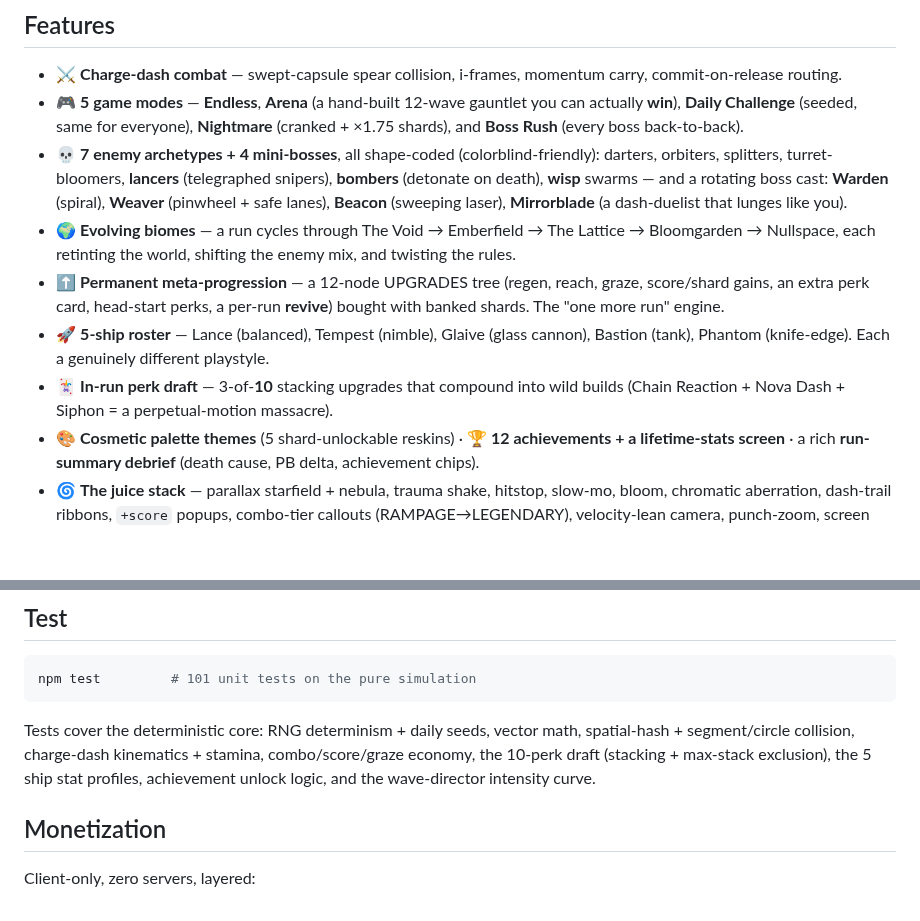
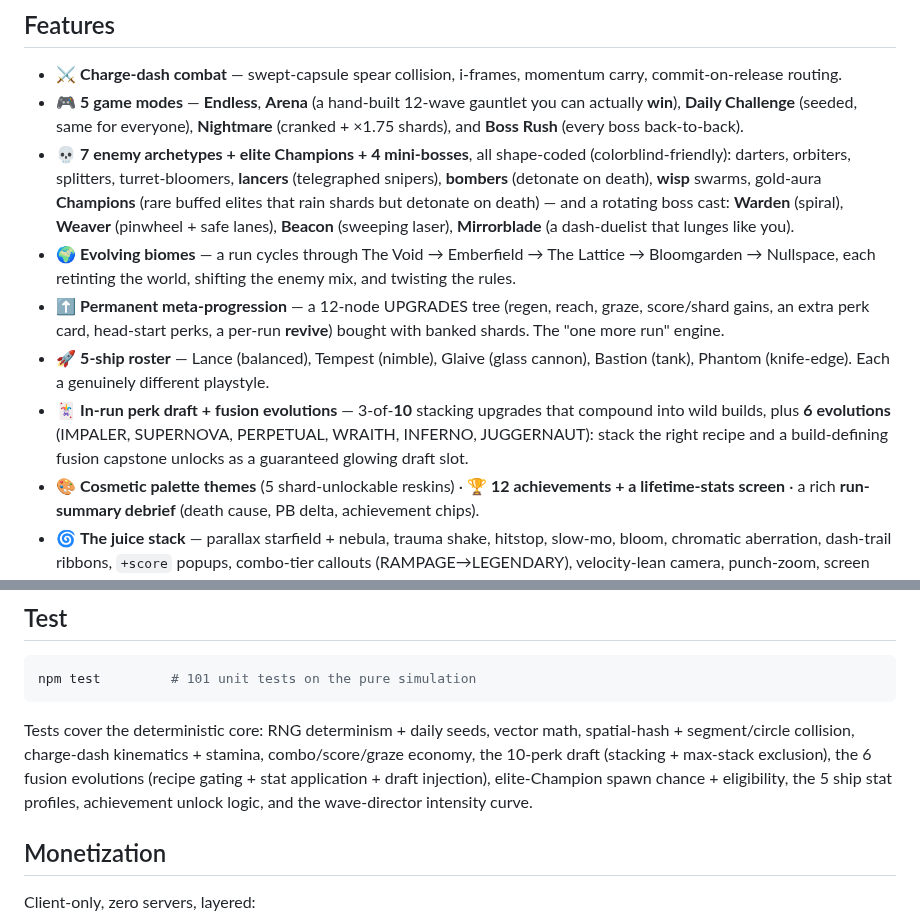
Before and after one commit to patij212/lancefall, a Markdown page: README.md, 2 parts joined by grey strips. Drawn GitHub-style; blank space fills up the shorter version.

Commit message:
docs(lancefall): v2.1 — evolutions, elite Champions, dash trail, codex
Co-Authored-By: Claude Opus 4.8 (1M context) <noreply@anthropic.com>

````diff
--- a/README.md
+++ b/README.md
@@ -24,11 +24,11 @@ You don't shoot. You **dash**.
 
 - ⚔️ **Charge-dash combat** — swept-capsule spear collision, i-frames, momentum carry, commit-on-release routing.
 - 🎮 **5 game modes** — **Endless**, **Arena** (a hand-built 12-wave gauntlet you can actually **win**), **Daily Challenge** (seeded, same for everyone), **Nightmare** (cranked + ×1.75 shards), and **Boss Rush** (every boss back-to-back).
-- 💀 **7 enemy archetypes + 4 mini-bosses**, all shape-coded (colorblind-friendly): darters, orbiters, splitters, turret-bloomers, **lancers** (telegraphed snipers), **bombers** (detonate on death), **wisp** swarms — and a rotating boss cast: **Warden** (spiral), **Weaver** (pinwheel + safe lanes), **Beacon** (sweeping laser), **Mirrorblade** (a dash-duelist that lunges like you).
+- 💀 **7 enemy archetypes + elite Champions + 4 mini-bosses**, all shape-coded (colorblind-friendly): darters, orbiters, splitters, turret-bloomers, **lancers** (telegraphed snipers), **bombers** (detonate on death), **wisp** swarms, gold-aura **Champions** (rare buffed elites that rain shards but detonate on death) — and a rotating boss cast: **Warden** (spiral), **Weaver** (pinwheel + safe lanes), **Beacon** (sweeping laser), **Mirrorblade** (a dash-duelist that lunges like you).
 - 🌍 **Evolving biomes** — a run cycles through The Void → Emberfield → The Lattice → Bloomgarden → Nullspace, each retinting the world, shifting the enemy mix, and twisting the rules.
 - ⬆️ **Permanent meta-progression** — a 12-node UPGRADES tree (regen, reach, graze, score/shard gains, an extra perk card, head-start perks, a per-run **revive**) bought with banked shards. The "one more run" engine.
 - 🚀 **5-ship roster** — Lance (balanced), Tempest (nimble), Glaive (glass cannon), Bastion (tank), Phantom (knife-edge). Each a genuinely different playstyle.
-- 🃏 **In-run perk draft** — 3-of-**10** stacking upgrades that compound into wild builds (Chain Reaction + Nova Dash + Siphon = a perpetual-motion massacre).
+- 🃏 **In-run perk draft + fusion evolutions** — 3-of-**10** stacking upgrades that compound into wild builds, plus **6 evolutions** (IMPALER, SUPERNOVA, PERPETUAL, WRAITH, INFERNO, JUGGERNAUT): stack the right recipe and a build-defining fusion capstone unlocks as a guaranteed glowing draft slot.
 - 🎨 **Cosmetic palette themes** (5 shard-unlockable reskins) · 🏆 **12 achievements + a lifetime-stats screen** · a rich **run-summary debrief** (death cause, PB delta, achievement chips).
 - 🌀 **The juice stack** — parallax starfield + nebula, trauma shake, hitstop, slow-mo, bloom, chromatic aberration, dash-trail ribbons, `+score` popups, combo-tier callouts (RAMPAGE→LEGENDARY), velocity-lean camera, punch-zoom, screen flashes.
 - 🔊 **Fully-synthesized audio** (Web Audio, no assets) — combo-pitched *thunks*, a beat-driven adaptive **soundtrack** (kick/bass/pentatonic arp that builds with intensity), a tense boss layer + victory stinger.
@@ -83,7 +83,7 @@ npm run preview
 npm test         # 101 unit tests on the pure simulation
 ```
 
-Tests cover the deterministic core: RNG determinism + daily seeds, vector math, spatial-hash + segment/circle collision, charge-dash kinematics + stamina, combo/score/graze economy, the 10-perk draft (stacking + max-stack exclusion), the 5 ship stat profiles, achievement unlock logic, and the wave-director intensity curve.
+Tests cover the deterministic core: RNG determinism + daily seeds, vector math, spatial-hash + segment/circle collision, charge-dash kinematics + stamina, combo/score/graze economy, the 10-perk draft (stacking + max-stack exclusion), the 6 fusion evolutions (recipe gating + stat application + draft injection), elite-Champion spawn chance + eligibility, the 5 ship stat profiles, achievement unlock logic, and the wave-director intensity curve.
 
 ## Monetization
 
````
Also changed, not shown: DEVLOG.md (+9 -0 lines).
